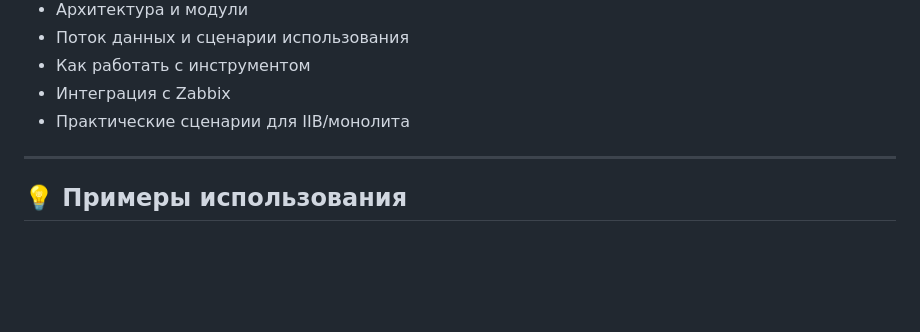
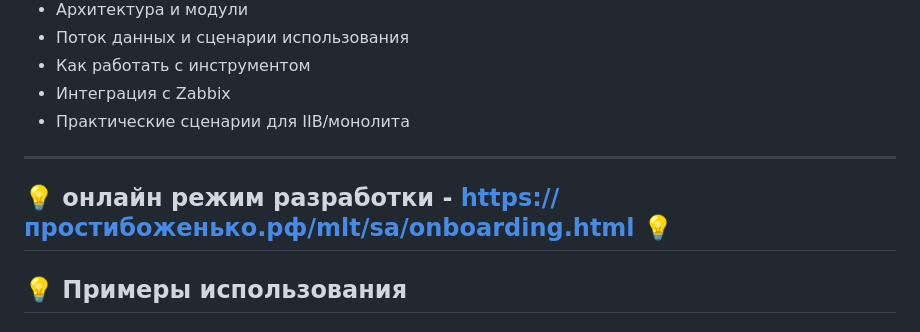
Before and after one commit to tviik/gp_inventory, a Markdown page: README.md, the part around the change. GitHub-like rendering; blank space fills up the shorter version.

Commit message:
readme - add onboarding link

```diff
--- a/README.md
+++ b/README.md
@@ -151,6 +151,7 @@ Version Inventory — это полностью локальное веб-при
 - Практические сценарии для IIB/монолита
 
 ---
+## 💡 онлайн режим разработки - https://простибоженько.рф/mlt/sa/onboarding.html 💡
 
 ## 💡 Примеры использования
 
```
